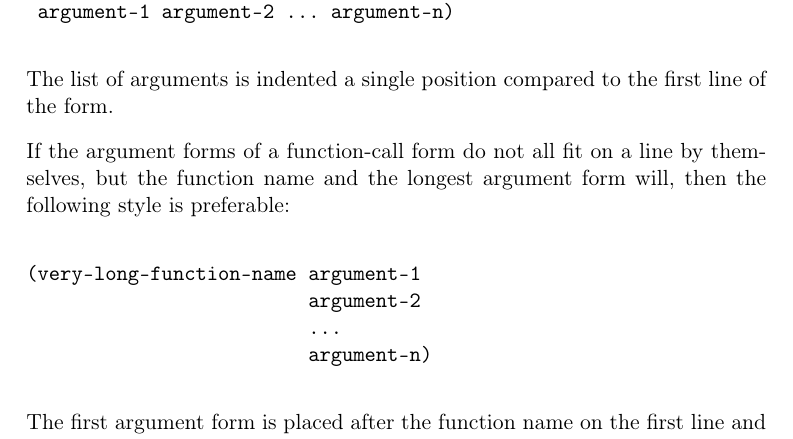
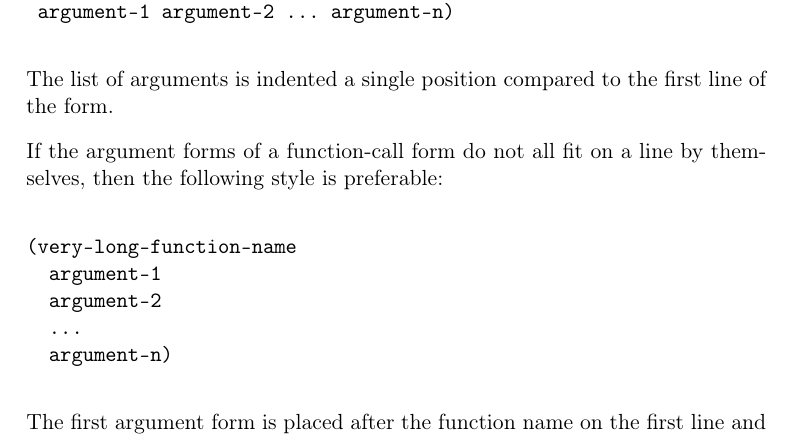
Before and after one commit to robert-strandh/Common-Lisp-style-guide, a LaTeX book (English/common-lisp-style-guide.tex, which reads English/chap-typographical-conventions.tex): part of page 11 of 13, cut so that both start at the same text. Compiled offline with pdfLaTeX.

Commit message:
Change the preferred style for argument lists that require several lines.

```diff
--- a/English/chap-typographical-conventions.tex
+++ b/English/chap-typographical-conventions.tex
@@ -81,11 +81,11 @@ The list of arguments is indented a single position compared to the
 first line of the form.
 
 If the argument forms of a function-call form do not all fit on a line
-by themselves, but the function name and the longest argument form
-will, then the following style is preferable:
+by themselves, then the following style is preferable:
 
 \begin{verbatim}
-(very-long-function-name argument-1
+(very-long-function-name
+  argument-1
   argument-2
   ...
   argument-n)
```
Also changed, not shown: English/chap-typographical-conventions.tex (3 more changed lines). Lines whose indentation alone changed are shown as unchanged.
